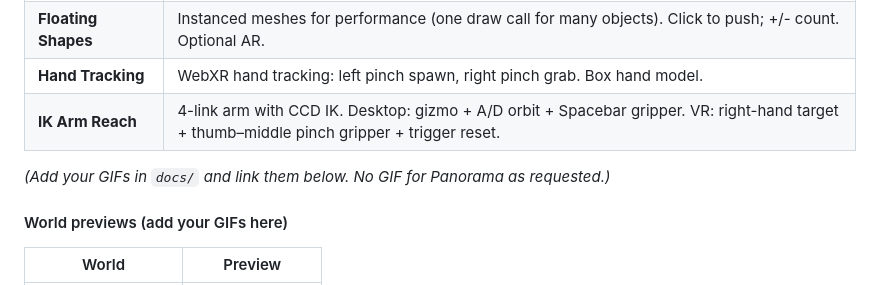
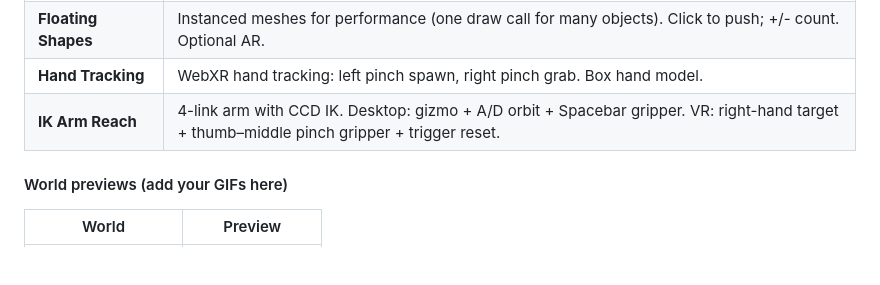
Before and after one commit to DHRUV5262/WebXR, a Markdown page: README.md, the part around the change. Rendered like a GitHub page; blank space fills up the shorter version.

Commit message:
Update README to remove GIFs instruction
Removed instruction for adding GIFs to the README.

```diff
--- a/README.md
+++ b/README.md
@@ -18,8 +18,6 @@ A modular WebXR & WebGL demo app built with **Three.js**. Pick a world from the
 | **Floating Shapes** | Instanced meshes for performance (one draw call for many objects). Click to push; +/- count. Optional AR. |
 | **Hand Tracking** | WebXR hand tracking: left pinch spawn, right pinch grab. Box hand model. |
 | **IK Arm Reach** | 4-link arm with CCD IK. Desktop: gizmo + A/D orbit + Spacebar gripper. VR: right-hand target + thumb–middle pinch gripper + trigger reset. |
-
-*(Add your GIFs in `docs/` and link them below. No GIF for Panorama as requested.)*
 
 #### World previews (add your GIFs here)
 
```
